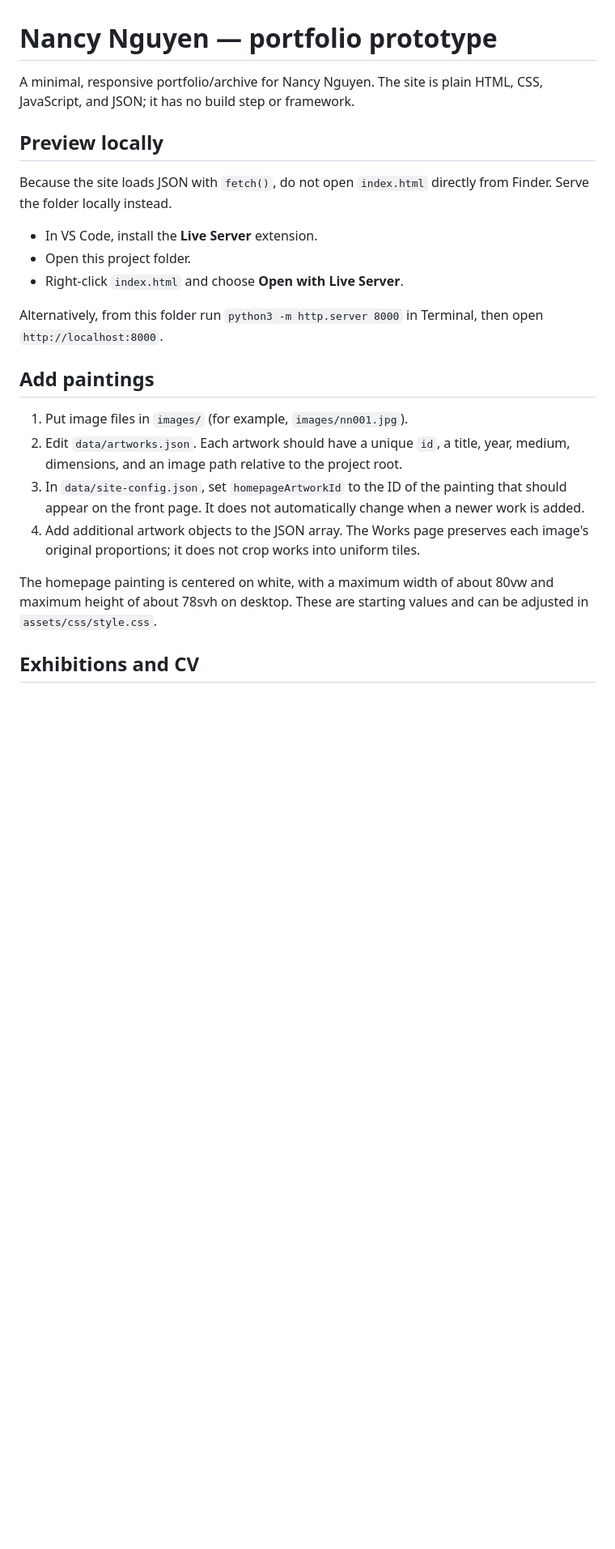
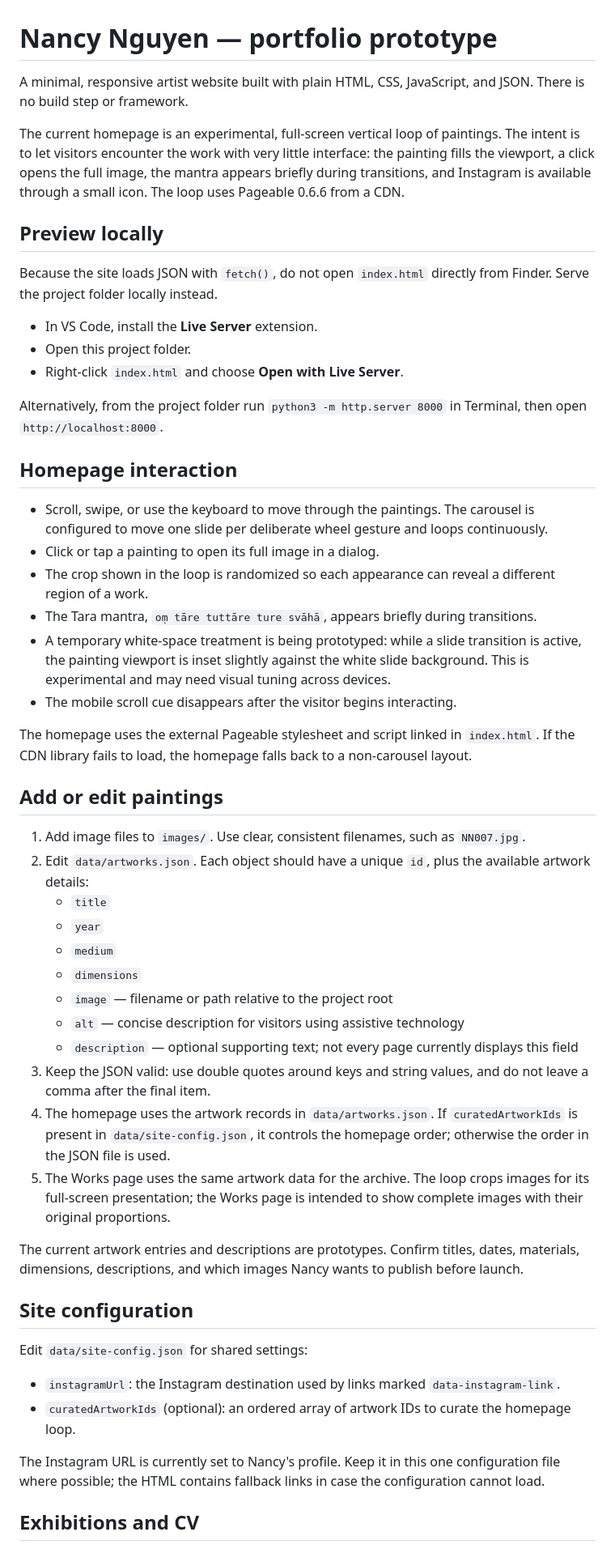
Before and after one commit to andaranda/nn, a Markdown page: README.md, the part around one of its changes. Shown at 81% size. Rendered like a GitHub page; blank space fills up the shorter version.

Commit message:
Update README for artwork loop prototype

```diff
--- a/README.md
+++ b/README.md
@@ -1,25 +1,55 @@
 # Nancy Nguyen — portfolio prototype
 
-A minimal, responsive portfolio/archive for Nancy Nguyen. The site is plain HTML, CSS, JavaScript, and JSON; it has no build step or framework.
+A minimal, responsive artist website built with plain HTML, CSS, JavaScript, and JSON. There is no build step or framework.
+
+The current homepage is an experimental, full-screen vertical loop of paintings. The intent is to let visitors encounter the work with very little interface: the painting fills the viewport, a click opens the full image, the mantra appears briefly during transitions, and Instagram is available through a small icon. The loop uses Pageable 0.6.6 from a CDN.
 
 ## Preview locally
 
-Because the site loads JSON with `fetch()`, do not open `index.html` directly from Finder. Serve the folder locally instead.
+Because the site loads JSON with `fetch()`, do not open `index.html` directly from Finder. Serve the project folder locally instead.
 
 - In VS Code, install the **Live Server** extension.
 - Open this project folder.
 - Right-click `index.html` and choose **Open with Live Server**.
 
-Alternatively, from this folder run `python3 -m http.server 8000` in Terminal, then open `http://localhost:8000`.
+Alternatively, from the project folder run `python3 -m http.server 8000` in Terminal, then open `http://localhost:8000`.
 
-## Add paintings
+## Homepage interaction
 
-1. Put image files in `images/` (for example, `images/nn001.jpg`).
-2. Edit `data/artworks.json`. Each artwork should have a unique `id`, a title, year, medium, dimensions, and an image path relative to the project root.
-3. In `data/site-config.json`, set `homepageArtworkId` to the ID of the painting that should appear on the front page. It does not automatically change when a newer work is added.
-4. Add additional artwork objects to the JSON array. The Works page preserves each image's original proportions; it does not crop works into uniform tiles.
+- Scroll, swipe, or use the keyboard to move through the paintings. The carousel is configured to move one slide per deliberate wheel gesture and loops continuously.
+- Click or tap a painting to open its full image in a dialog.
+- The crop shown in the loop is randomized so each appearance can reveal a different region of a work.
+- The Tara mantra, `oṃ tāre tuttāre ture svāhā`, appears briefly during transitions.
+- A temporary white-space treatment is being prototyped: while a slide transition is active, the painting viewport is inset slightly against the white slide background. This is experimental and may need visual tuning across devices.
+- The mobile scroll cue disappears after the visitor begins interacting.
 
-The homepage painting is centered on white, with a maximum width of about 80vw and maximum height of about 78svh on desktop. These are starting values and can be adjusted in `assets/css/style.css`.
+The homepage uses the external Pageable stylesheet and script linked in `index.html`. If the CDN library fails to load, the homepage falls back to a non-carousel layout.
+
+## Add or edit paintings
+
+1. Add image files to `images/`. Use clear, consistent filenames, such as `NN007.jpg`.
+2. Edit `data/artworks.json`. Each object should have a unique `id`, plus the available artwork details:
+   - `title`
+   - `year`
+   - `medium`
+   - `dimensions`
+   - `image` — filename or path relative to the project root
+   - `alt` — concise description for visitors using assistive technology
+   - `description` — optional supporting text; not every page currently displays this field
+3. Keep the JSON valid: use double quotes around keys and string values, and do not leave a comma after the final item.
+4. The homepage uses the artwork records in `data/artworks.json`. If `curatedArtworkIds` is present in `data/site-config.json`, it controls the homepage order; otherwise the order in the JSON file is used.
+5. The Works page uses the same artwork data for the archive. The loop crops images for its full-screen presentation; the Works page is intended to show complete images with their original proportions.
+
+The current artwork entries and descriptions are prototypes. Confirm titles, dates, materials, dimensions, descriptions, and which images Nancy wants to publish before launch.
+
+## Site configuration
+
+Edit `data/site-config.json` for shared settings:
+
+- `instagramUrl`: the Instagram destination used by links marked `data-instagram-link`.
+- `curatedArtworkIds` (optional): an ordered array of artwork IDs to curate the homepage loop.
+
+The Instagram URL is currently set to Nancy's profile. Keep it in this one configuration file where possible; the HTML contains fallback links in case the configuration cannot load.
 
 ## Exhibitions and CV
 
```
Also changed, not shown: other parts of README.md (+19 -19 lines).
